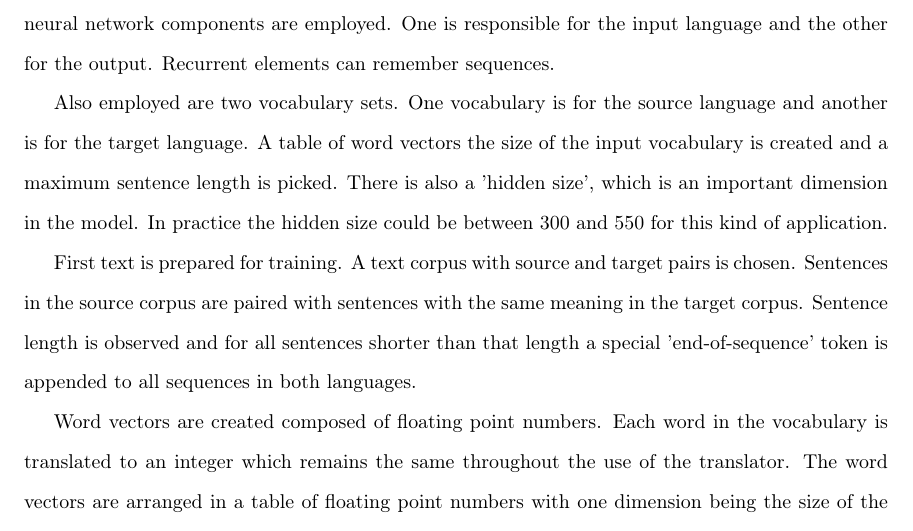
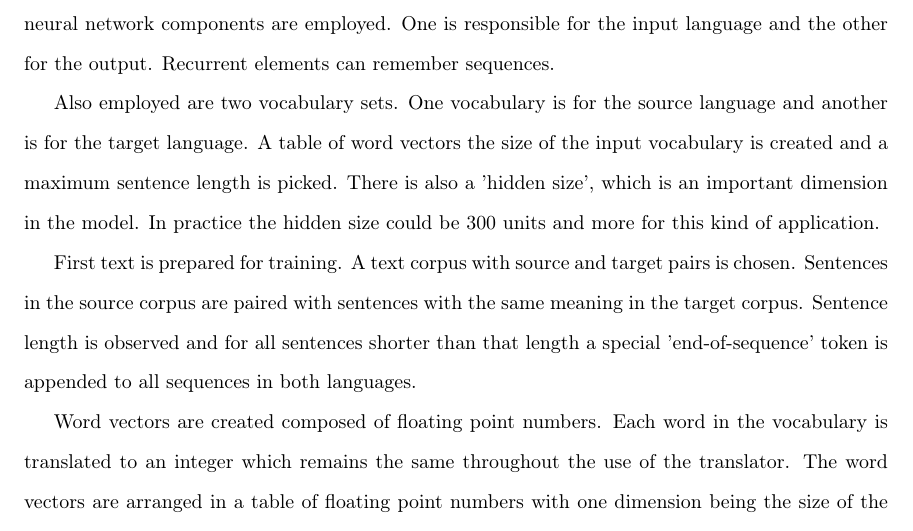
Before and after one commit to radiodee1/liebman_spring20, a LaTeX document (proposal_doc.tex, which reads chapters/chapter01.tex): part of page 11 of 37, cut so that both start at the same text. Compiled offline with pdfLaTeX.

Commit message:
how many hidden units

```diff
--- a/chapters/chapter01.tex
+++ b/chapters/chapter01.tex
@@ -66,7 +66,7 @@ A better approach is sequence to sequence translation. A description follows wit
 
 In this approach we use recurrent neural networks to obtain our translation. Two recurrent neural network components are employed. One is responsible for the input language and the other for the output. Recurrent elements can remember sequences.
 
-Also employed are two vocabulary sets. One vocabulary is for the source language and another is for the target language. A table of word vectors the size of the input vocabulary is created and a maximum sentence length is picked. There is also a 'hidden size', which is an important dimension in the model. In practice the hidden size could be between 300 and 550 for this kind of application.
+Also employed are two vocabulary sets. One vocabulary is for the source language and another is for the target language. A table of word vectors the size of the input vocabulary is created and a maximum sentence length is picked. There is also a 'hidden size', which is an important dimension in the model. In practice the hidden size could be 300 units and more for this kind of application.
 
 First text is prepared for training. A text corpus with source and target pairs is chosen. Sentences in the source corpus are paired with sentences with the same meaning in the target corpus. Sentence length is observed and for all sentences shorter than that length a special 'end-of-sequence' token is appended to all sequences in both languages.
 
```
Also changed, not shown: proposal_doc.pdf, 2 other files.
